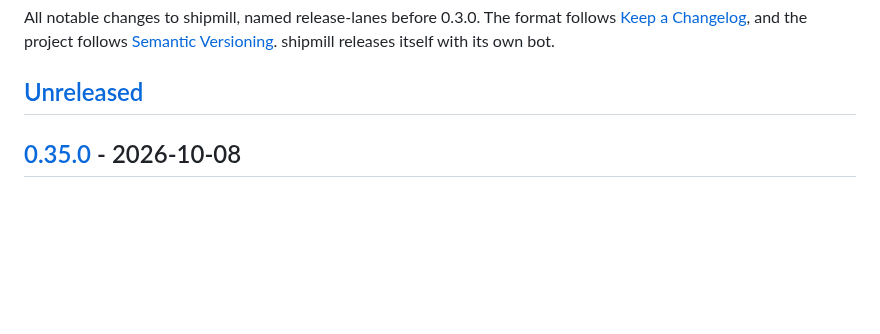
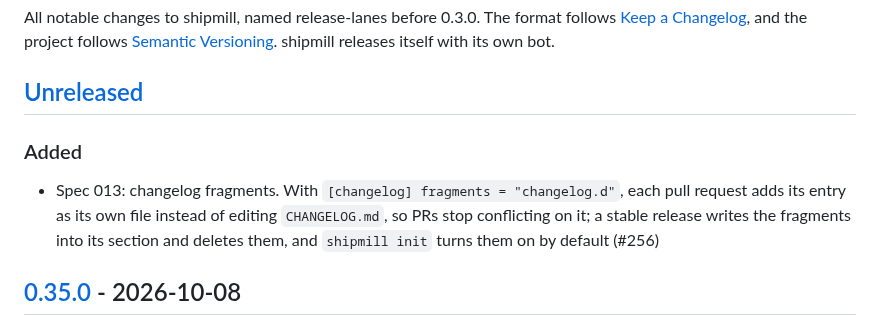
Before and after one commit to romamo/release-lanes, a Markdown page: CHANGELOG.md, the part around the change. Drawn GitHub-style; blank space fills up the shorter version.

Commit message:
Spec 013: changelog fragments
Spec for #256

Co-Authored-By: Claude Opus 5.5 <noreply@anthropic.com>

```diff
--- a/CHANGELOG.md
+++ b/CHANGELOG.md
@@ -6,6 +6,13 @@ All notable changes to shipmill, named release-lanes before 0.3.0. The format fo
 bot.
 
 ## [Unreleased]
+
+### Added
+
+- Spec 013: changelog fragments. With `[changelog] fragments = "changelog.d"`, each pull
+  request adds its entry as its own file instead of editing `CHANGELOG.md`, so PRs stop
+  conflicting on it; a stable release writes the fragments into its section and deletes
+  them, and `shipmill init` turns them on by default (#256)
 
 ## [0.35.0] - 2026-10-08
 
```
Also changed, not shown: docs/specs/013-changelog-fragments.md (added, +188 -0 lines).
